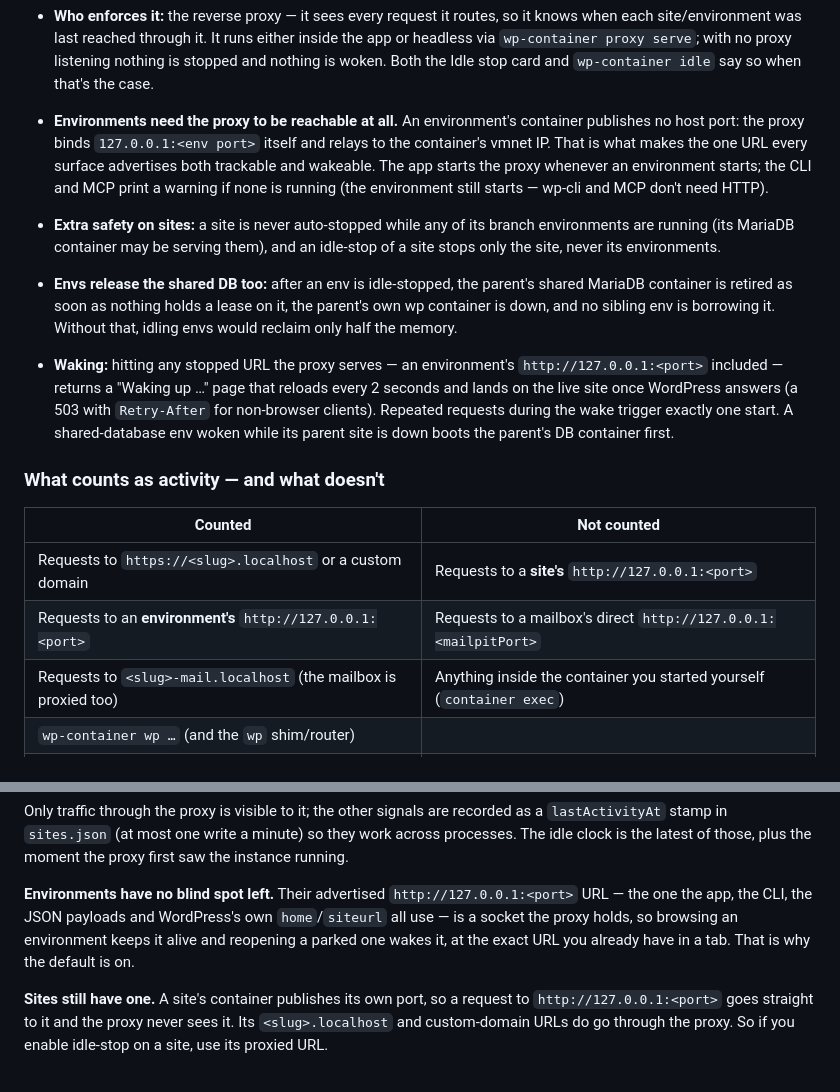
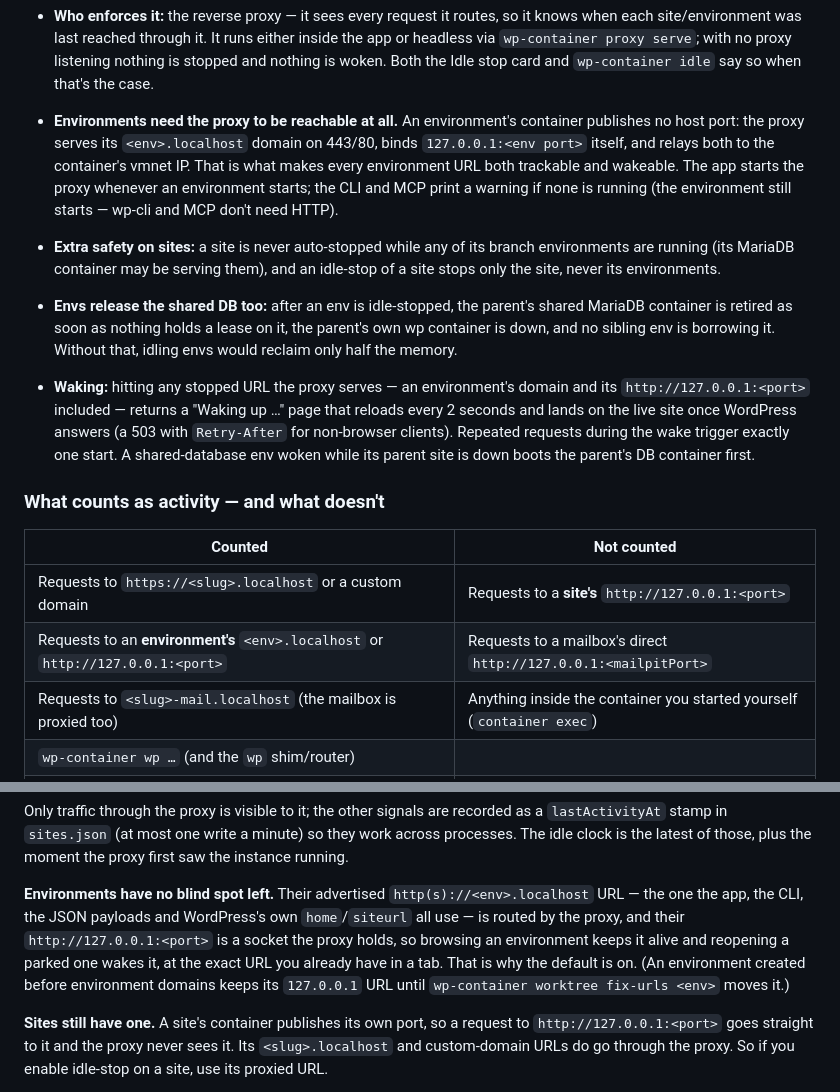
Before and after one commit to fabiankaegy/wp-container, a Markdown page: docs/RESOURCES.md, 2 parts joined by grey strips. GitHub-like rendering.

```diff
--- a/docs/RESOURCES.md
+++ b/docs/RESOURCES.md
@@ -79,9 +79,10 @@ matters more — see the next section.
   listening nothing is stopped and nothing is woken. Both the Idle stop card and
   `wp-container idle` say so when that's the case.
 - **Environments need the proxy to be reachable at all.** An environment's
-  container publishes no host port: the proxy binds `127.0.0.1:<env port>` itself
-  and relays to the container's vmnet IP. That is what makes the one URL every
-  surface advertises both trackable and wakeable. The app starts the proxy
+  container publishes no host port: the proxy serves its `<env>.localhost`
+  domain on 443/80, binds `127.0.0.1:<env port>` itself, and relays both to the
+  container's vmnet IP. That is what makes every environment URL both trackable
+  and wakeable. The app starts the proxy
   whenever an environment starts; the CLI and MCP print a warning if none is
   running (the environment still starts — wp-cli and MCP don't need HTTP).
 - **Extra safety on sites:** a site is never auto-stopped while any of its
@@ -92,7 +93,7 @@ matters more — see the next section.
   parent's own wp container is down, and no sibling env is borrowing it. Without
   that, idling envs would reclaim only half the memory.
 - **Waking:** hitting any stopped URL the proxy serves — an environment's
-  `http://127.0.0.1:<port>` included — returns a "Waking up …" page that reloads
+  domain and its `http://127.0.0.1:<port>` included — returns a "Waking up …" page that reloads
   every 2 seconds and lands on the live site once WordPress answers (a 503 with
   `Retry-After` for non-browser clients). Repeated requests during the wake
   trigger exactly one start. A shared-database env woken while its parent site is
@@ -103,7 +104,7 @@ matters more — see the next section.
 | Counted | Not counted |
 |---|---|
 | Requests to `https://<slug>.localhost` or a custom domain | Requests to a **site's** `http://127.0.0.1:<port>` |
-| Requests to an **environment's** `http://127.0.0.1:<port>` | Requests to a mailbox's direct `http://127.0.0.1:<mailpitPort>` |
+| Requests to an **environment's** `<env>.localhost` or `http://127.0.0.1:<port>` | Requests to a mailbox's direct `http://127.0.0.1:<mailpitPort>` |
 | Requests to `<slug>-mail.localhost` (the mailbox is proxied too) | Anything inside the container you started yourself (`container exec`) |
 | `wp-container wp …` (and the `wp` shim/router) | |
 | MCP tool calls scoped to the site/env | |
@@ -120,10 +121,13 @@ work across processes. The idle clock is the latest of those, plus the moment th
 proxy first saw the instance running.
 
 **Environments have no blind spot left.** Their advertised
-`http://127.0.0.1:<port>` URL — the one the app, the CLI, the JSON payloads and
-WordPress's own `home`/`siteurl` all use — is a socket the proxy holds, so
-browsing an environment keeps it alive and reopening a parked one wakes it, at
-the exact URL you already have in a tab. That is why the default is on.
+`http(s)://<env>.localhost` URL — the one the app, the CLI, the JSON payloads and
+WordPress's own `home`/`siteurl` all use — is routed by the proxy, and their
+`http://127.0.0.1:<port>` is a socket the proxy holds, so browsing an
+environment keeps it alive and reopening a parked one wakes it, at the exact URL
+you already have in a tab. That is why the default is on. (An environment
+created before environment domains keeps its `127.0.0.1` URL until
+`wp-container worktree fix-urls <env>` moves it.)
 
 **Sites still have one.** A site's container publishes its own port, so a request
 to `http://127.0.0.1:<port>` goes straight to it and the proxy never sees it.
```
Also changed, not shown: PLAN.md (+14 -5 lines), README.md (+6 -4 lines).
